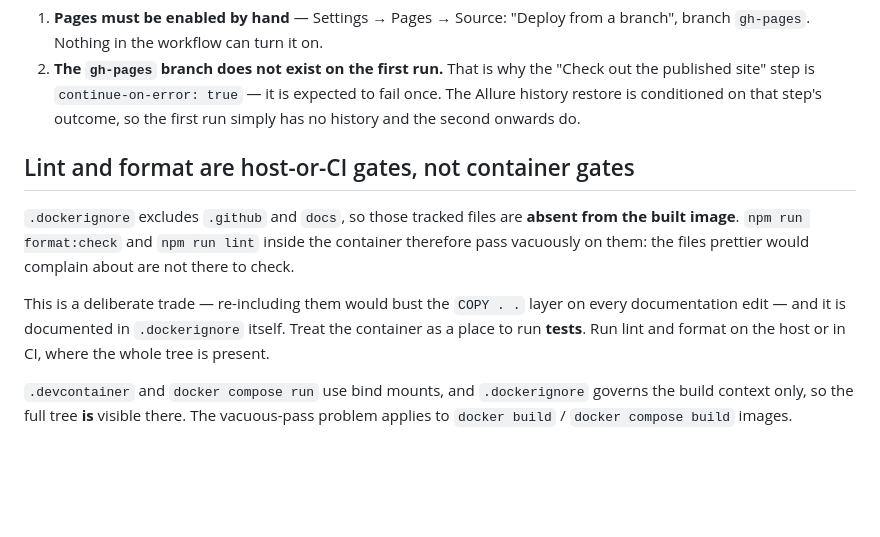
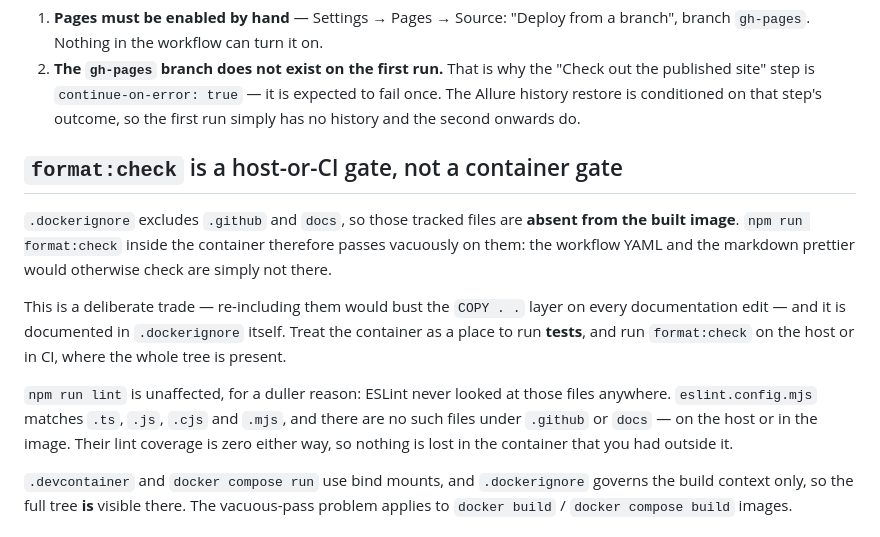
Before and after one commit to PCWisse/playwright-boilerplate-pom-ts, a Markdown page: docs/ci.md, the part around the change. Rendered like a GitHub page; blank space fills up the shorter version.

Commit message:
docs: correct the pre-commit hook and container lint claims
Two statements contradicted the files they described.

conventions.md said npm run typecheck is not run by the hooks, while
.husky/pre-commit runs it on its own line. Corrected, and the working-tree
vs staged-snapshot trade-off is now spelled out.

ci.md said npm run lint passes vacuously inside the container on .github
and docs. Prettier does; ESLint never examined those paths anywhere, since
eslint.config.mjs matches only .ts/.js/.cjs/.mjs and no such files exist
under either directory. Scoping the vacuous-gate warning to format:check
keeps it from implying lint covers them on the host.

Co-Authored-By: Claude Opus 5 <noreply@anthropic.com>

```diff
--- a/docs/ci.md
+++ b/docs/ci.md
@@ -212,17 +212,23 @@ Two things are not automatic on a fresh repository:
    step's outcome, so the first run simply has no history and the second onwards
    do.
 
-## Lint and format are host-or-CI gates, not container gates
+## `format:check` is a host-or-CI gate, not a container gate
 
 `.dockerignore` excludes `.github` and `docs`, so those tracked files are
-**absent from the built image**. `npm run format:check` and `npm run lint`
-inside the container therefore pass vacuously on them: the files prettier would
-complain about are not there to check.
+**absent from the built image**. `npm run format:check` inside the container
+therefore passes vacuously on them: the workflow YAML and the markdown prettier
+would otherwise check are simply not there.
 
 This is a deliberate trade — re-including them would bust the `COPY . .` layer
 on every documentation edit — and it is documented in `.dockerignore` itself.
-Treat the container as a place to run **tests**. Run lint and format on the host
-or in CI, where the whole tree is present.
+Treat the container as a place to run **tests**, and run `format:check` on the
+host or in CI, where the whole tree is present.
+
+`npm run lint` is unaffected, for a duller reason: ESLint never looked at those
+files anywhere. `eslint.config.mjs` matches `.ts`, `.js`, `.cjs` and `.mjs`, and
+there are no such files under `.github` or `docs` — on the host or in the image.
+Their lint coverage is zero either way, so nothing is lost in the container that
+you had outside it.
 
 `.devcontainer` and `docker compose run` use bind mounts, and `.dockerignore`
 governs the build context only, so the full tree **is** visible there. The
```
Also changed, not shown: docs/conventions.md (+10 -3 lines).
